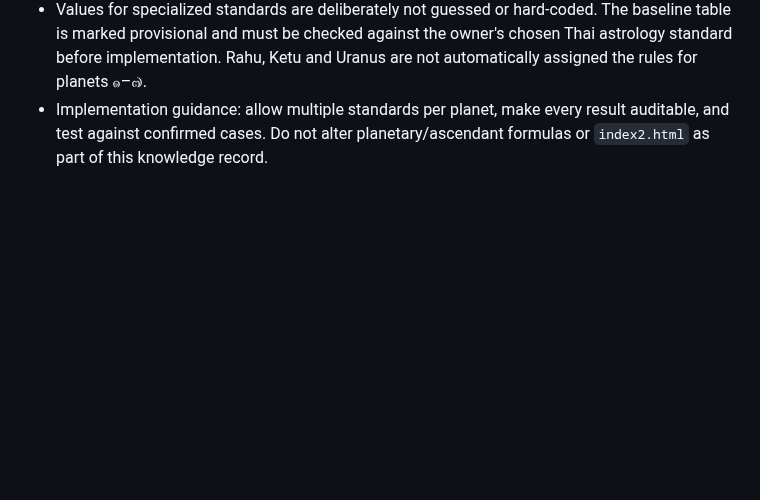
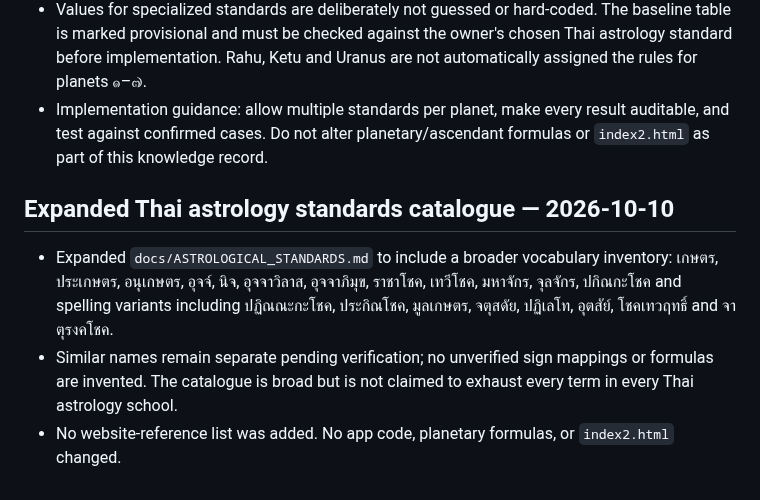
Before and after one commit to tancorp-web/Learn, a Markdown page: docs/PROJECT_HANDOFF.md, the part around the change. Drawn GitHub-style; blank space fills up the shorter version.

Commit message:
Record expanded astrology standards catalogue

```diff
--- a/docs/PROJECT_HANDOFF.md
+++ b/docs/PROJECT_HANDOFF.md
@@ -133,3 +133,9 @@ Updated: 2026-10-10
 - The note defines the separation between planetary-position calculations and standards classification, outlines เกษตร, ประ, อุจจ์, นิจ, อุจจาวิลาส, อุจจาภิมุข, ราชาโชค, มหาจักร, จุลจักร, เทวีโชค, มูลเกษตร and other standards, and records a provisional baseline table for เกษตร/อุจจ์/นิจ for planets ๑–๗.
 - Values for specialized standards are deliberately not guessed or hard-coded. The baseline table is marked provisional and must be checked against the owner's chosen Thai astrology standard before implementation. Rahu, Ketu and Uranus are not automatically assigned the rules for planets ๑–๗.
 - Implementation guidance: allow multiple standards per planet, make every result auditable, and test against confirmed cases. Do not alter planetary/ascendant formulas or `index2.html` as part of this knowledge record.
+
+
+## Expanded Thai astrology standards catalogue — 2026-10-10
+- Expanded `docs/ASTROLOGICAL_STANDARDS.md` to include a broader vocabulary inventory: เกษตร, ประเกษตร, อนุเกษตร, อุจจ์, นิจ, อุจจาวิลาส, อุจจาภิมุข, ราชาโชค, เทวีโชค, มหาจักร, จุลจักร, ปกิณกะโชค and spelling variants including ปฏิณณะกะโชค, ประกิณโชค, มูลเกษตร, จตุสดัย, ปฏิเลโท, อุตสัย์, โชคเทวฤทธิ์ and จาตุรงคโชค.
+- Similar names remain separate pending verification; no unverified sign mappings or formulas are invented. The catalogue is broad but is not claimed to exhaust every term in every Thai astrology school.
+- No website-reference list was added. No app code, planetary formulas, or `index2.html` changed.
```
